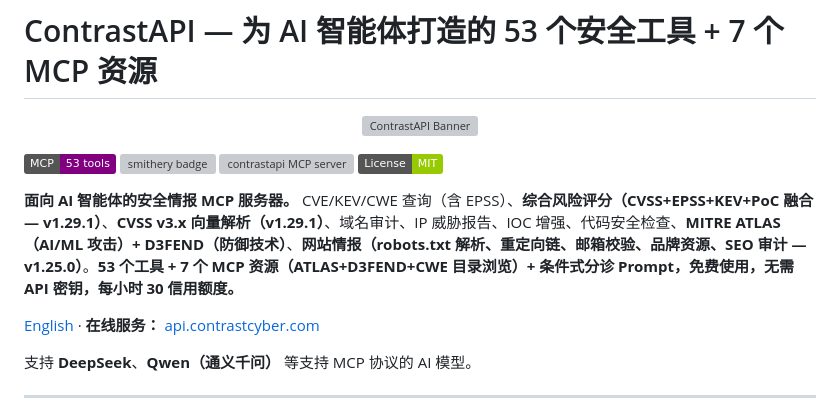
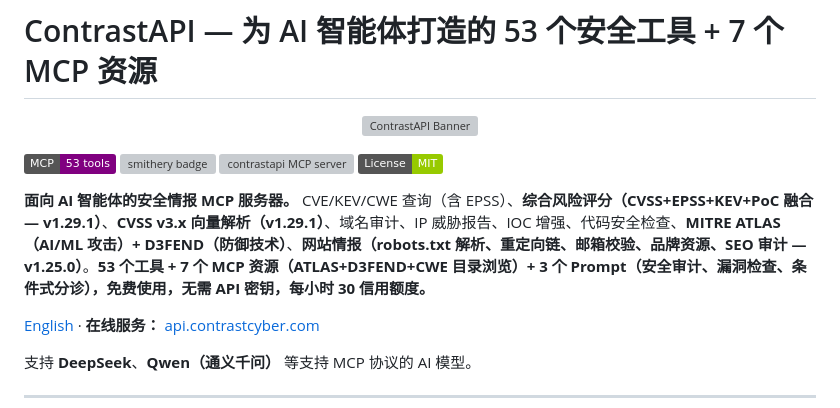
Before and after one commit to UPinar/contrastapi, a Markdown page: README_CN.md, the part around the change. GitHub-like rendering; badges without logos; grey boxes are pictures that could not be loaded.

```diff
--- a/README_CN.md
+++ b/README_CN.md
@@ -9,7 +9,7 @@
 [![contrastapi MCP server](https://glama.ai/mcp/servers/UPinar/contrastapi/badges/score.svg)](https://glama.ai/mcp/servers/UPinar/contrastapi)
 [![License: MIT](https://img.shields.io/badge/License-MIT-green.svg)](LICENSE)
 
-**面向 AI 智能体的安全情报 MCP 服务器。** CVE/KEV/CWE 查询（含 EPSS）、**综合风险评分（CVSS+EPSS+KEV+PoC 融合 — v1.29.1）**、**CVSS v3.x 向量解析（v1.29.1）**、域名审计、IP 威胁报告、IOC 增强、代码安全检查、**MITRE ATLAS（AI/ML 攻击）+ D3FEND（防御技术）**、**网站情报（robots.txt 解析、重定向链、邮箱校验、品牌资源、SEO 审计 — v1.25.0）**。**53 个工具 + 7 个 MCP 资源（ATLAS+D3FEND+CWE 目录浏览）+ 条件式分诊 Prompt，免费使用，无需 API 密钥，每小时 30 信用额度。**
+**面向 AI 智能体的安全情报 MCP 服务器。** CVE/KEV/CWE 查询（含 EPSS）、**综合风险评分（CVSS+EPSS+KEV+PoC 融合 — v1.29.1）**、**CVSS v3.x 向量解析（v1.29.1）**、域名审计、IP 威胁报告、IOC 增强、代码安全检查、**MITRE ATLAS（AI/ML 攻击）+ D3FEND（防御技术）**、**网站情报（robots.txt 解析、重定向链、邮箱校验、品牌资源、SEO 审计 — v1.25.0）**。**53 个工具 + 7 个 MCP 资源（ATLAS+D3FEND+CWE 目录浏览）+ 3 个 Prompt（安全审计、漏洞检查、条件式分诊），免费使用，无需 API 密钥，每小时 30 信用额度。**
 
 [English](README.md) · **在线服务：** [api.contrastcyber.com](https://api.contrastcyber.com)
 
```
Also changed, not shown: README.md (+1 -1 lines), sdk/python/README.md (+1 -1 lines).
